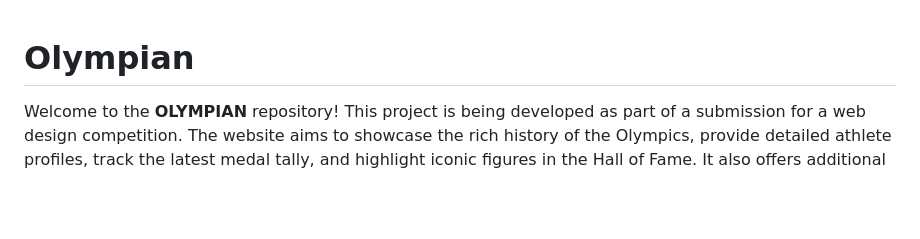
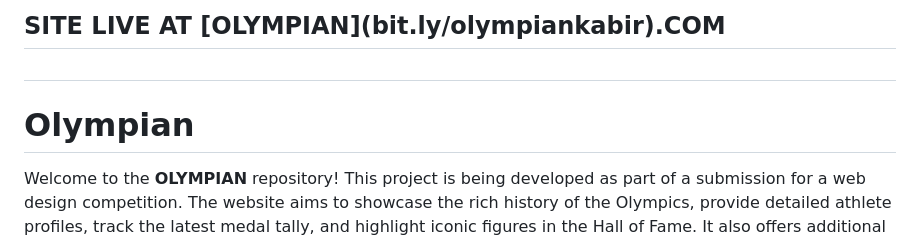
Before and after one commit to AJain9199/olympian, a Markdown page: README.md, the part around the change. Rendered like a GitHub page; blank space fills up the shorter version.

Commit message:
Update README.md
added website link

```diff
--- a/README.md
+++ b/README.md
@@ -1,3 +1,5 @@
+<h2>SITE LIVE AT [OLYMPIAN](bit.ly/olympiankabir).COM<h2>
+
 # Olympian
 
 Welcome to the **OLYMPIAN** repository! This project is being developed as part of a submission for a web design competition. The website aims to showcase the rich history of the Olympics, provide detailed athlete profiles, track the latest medal tally, and highlight iconic figures in the Hall of Fame. It also offers additional features that are currently in development.
```
